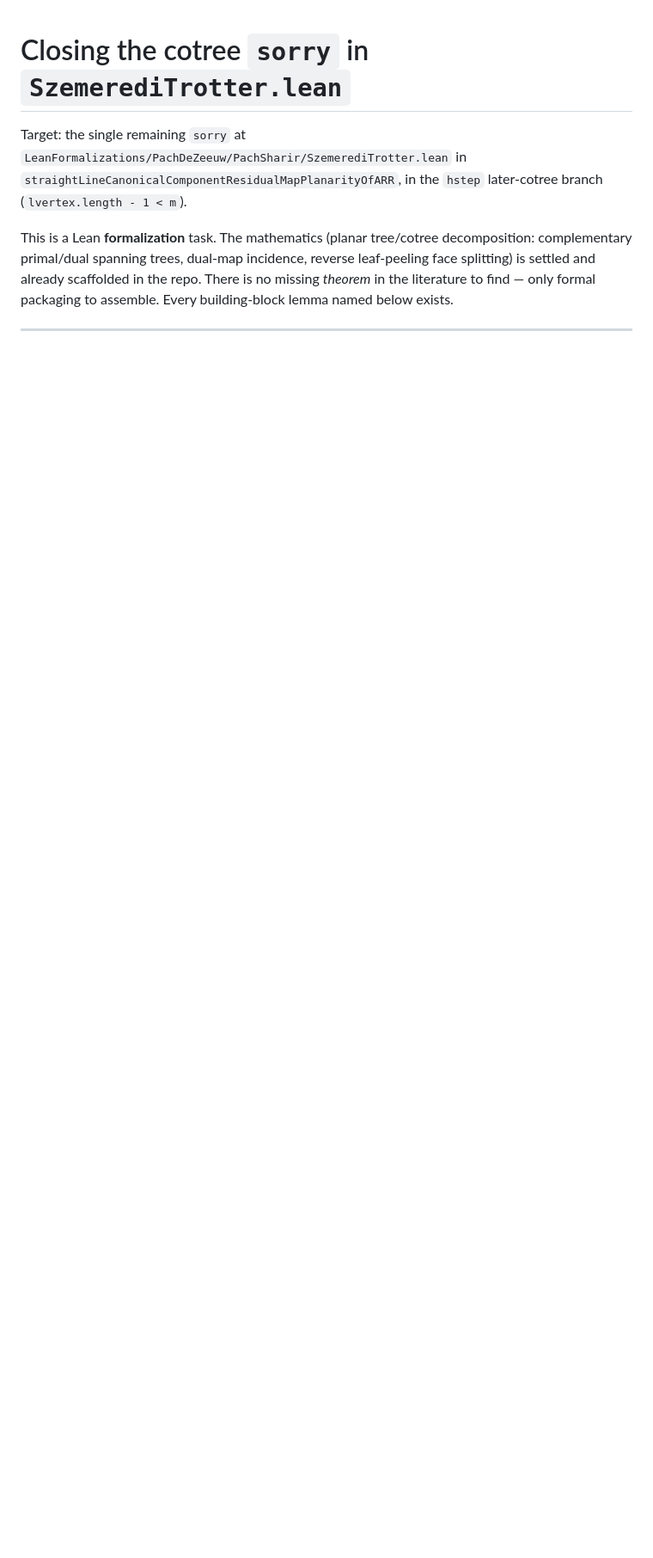
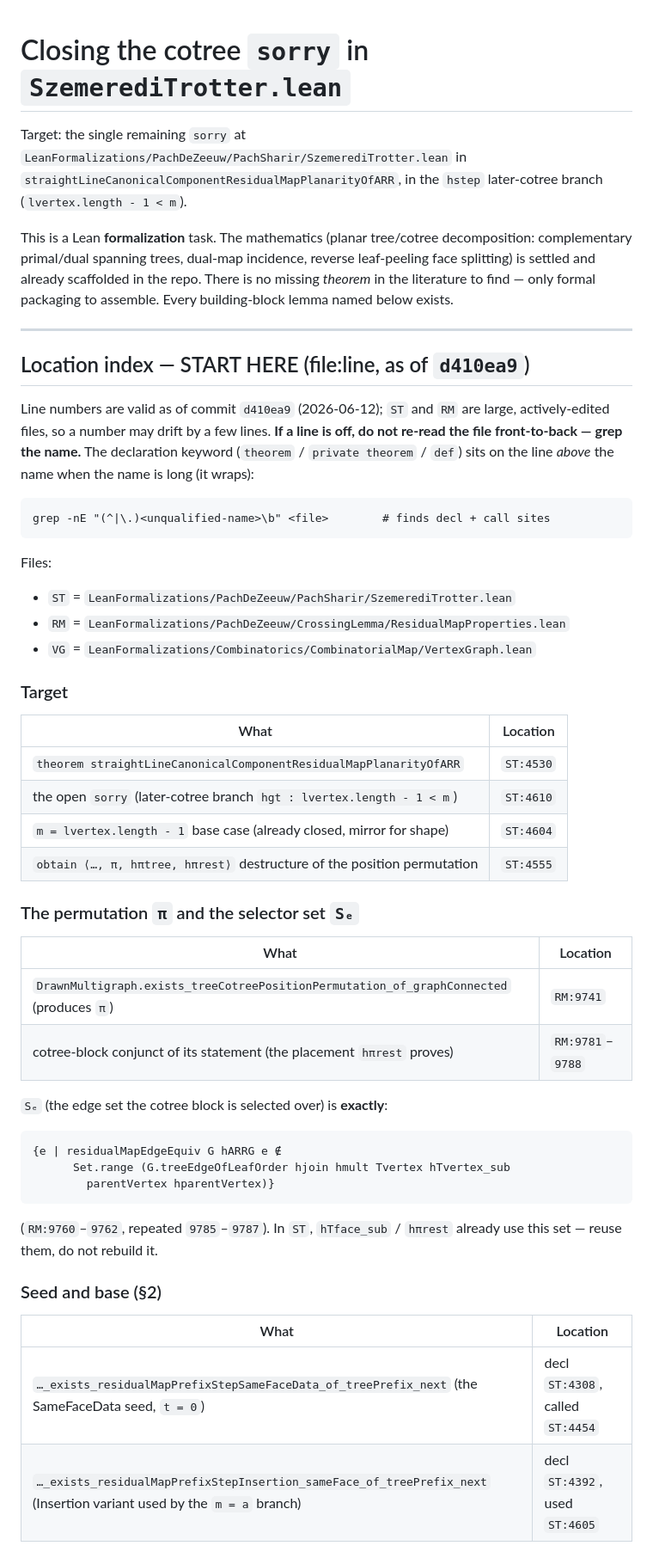
Before and after one commit to mysticflounder/lean-formalizations, a Markdown page: cotree-formalization-plan.md, the part around one of its changes. Shown at 86% size. Rendered like a GitHub page; blank space fills up the shorter version.

````diff
--- a/cotree-formalization-plan.md
+++ b/cotree-formalization-plan.md
@@ -10,3 +10,52 @@ decomposition: complementary primal/dual spanning trees, dual-map incidence,
 reverse leaf-peeling face splitting) is settled and already scaffolded in the
 repo. There is no missing *theorem* in the literature to find — only formal
 packaging to assemble. Every building-block lemma named below exists.
+
+---
+
+## Location index — START HERE (file:line, as of `d410ea9`)
+
+Line numbers are valid as of commit `d410ea9` (2026-06-12); `ST` and `RM` are
+large, actively-edited files, so a number may drift by a few lines. **If a line
+is off, do not re-read the file front-to-back — grep the name.** The
+declaration keyword (`theorem` / `private theorem` / `def`) sits on the line
+*above* the name when the name is long (it wraps):
+
+```
+grep -nE "(^|\.)<unqualified-name>\b" <file>        # finds decl + call sites
+```
+
+Files:
+- `ST` = `LeanFormalizations/PachDeZeeuw/PachSharir/SzemerediTrotter.lean`
+- `RM` = `LeanFormalizations/PachDeZeeuw/CrossingLemma/ResidualMapProperties.lean`
+- `VG` = `LeanFormalizations/Combinatorics/CombinatorialMap/VertexGraph.lean`
+
+### Target
+| What | Location |
+|---|---|
+| `theorem straightLineCanonicalComponentResidualMapPlanarityOfARR` | `ST:4530` |
+| the open `sorry` (later-cotree branch `hgt : lvertex.length - 1 < m`) | `ST:4610` |
+| `m = lvertex.length - 1` base case (already closed, mirror for shape) | `ST:4604` |
+| `obtain ⟨…, π, hπtree, hπrest⟩` destructure of the position permutation | `ST:4555` |
+
+### The permutation `π` and the selector set `Sₑ`
+| What | Location |
+|---|---|
+| `DrawnMultigraph.exists_treeCotreePositionPermutation_of_graphConnected` (produces `π`) | `RM:9741` |
+| cotree-block conjunct of its statement (the placement `hπrest` proves) | `RM:9781`–`9788` |
+
+`Sₑ` (the edge set the cotree block is selected over) is **exactly**:
+```
+{e | residualMapEdgeEquiv G hARRG e ∉
+      Set.range (G.treeEdgeOfLeafOrder hjoin hmult Tvertex hTvertex_sub
+        parentVertex hparentVertex)}
+```
+(`RM:9760`–`9762`, repeated `9785`–`9787`). In `ST`, `hTface_sub` /
+`hπrest` already use this set — reuse them, do not rebuild it.
+
+### Seed and base (§2)
+| What | Location |
+|---|---|
+| `…_exists_residualMapPrefixStepSameFaceData_of_treePrefix_next` (the SameFaceData seed, `t = 0`) | decl `ST:4308`, called `ST:4454` |
+| `…_exists_residualMapPrefixStepInsertion_sameFace_of_treePrefix_next` (Insertion variant used by the `m = a` branch) | decl `ST:4392`, used `ST:4605` |
+
````
Also changed, not shown: other parts of cotree-formalization-plan.md (+35 -0 lines).
